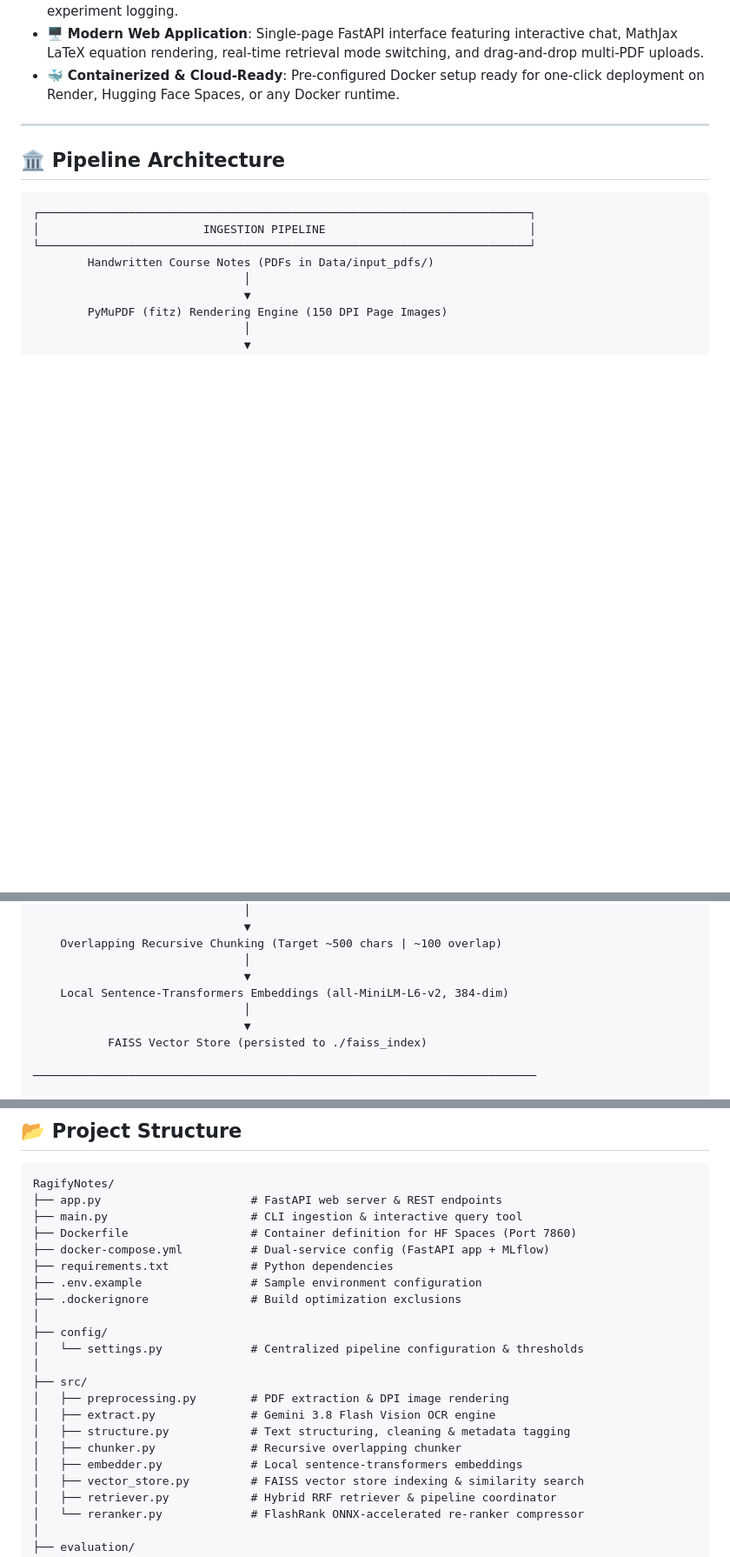
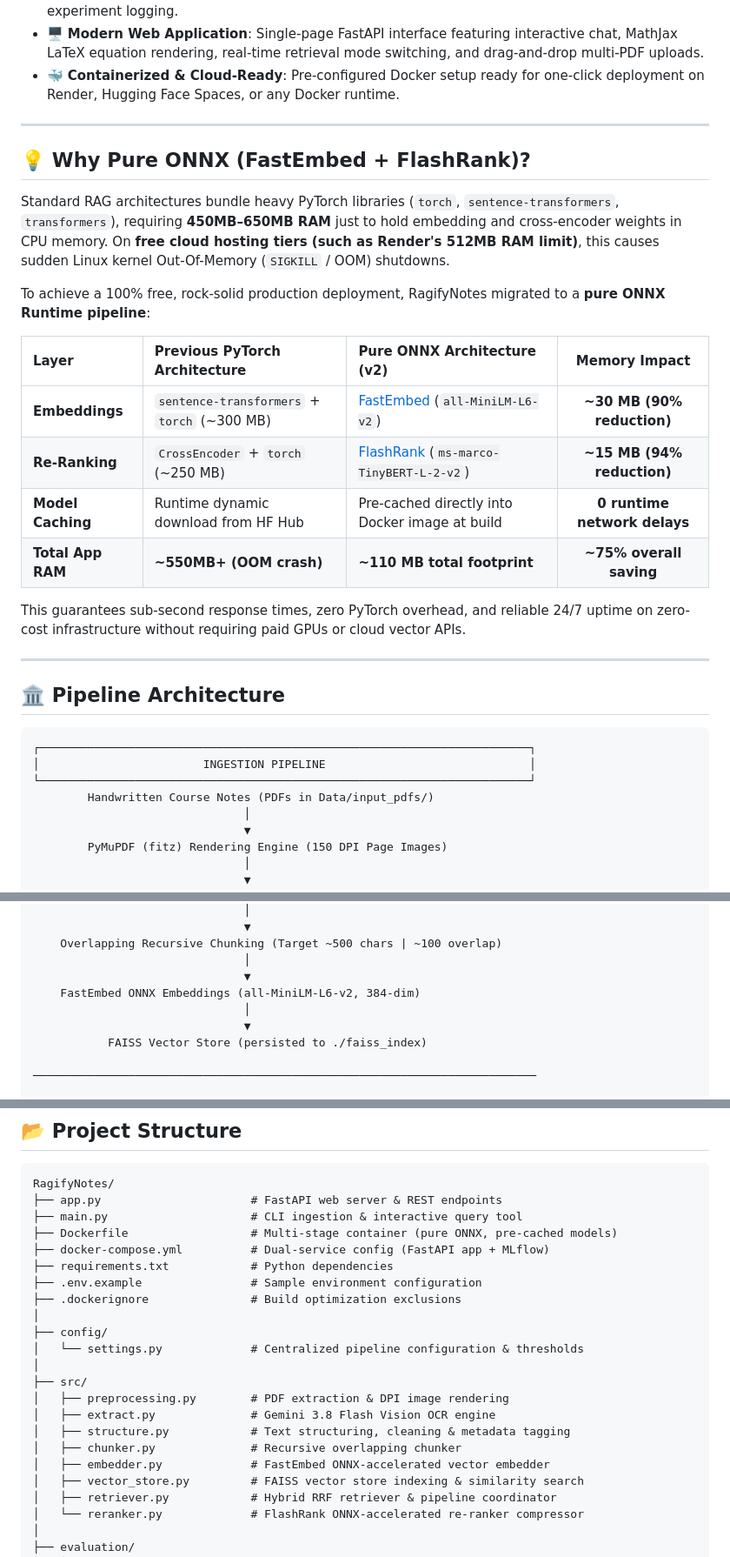
Before and after one commit to RawKnack/Ragify-Notes, a Markdown page: README.md, 3 parts joined by grey strips. Shown at 87% size. Rendered like a GitHub page; blank space fills up the shorter version.

Commit message:
document fastembed onnx migration and architectural rationale in readme

````diff
--- a/README.md
+++ b/README.md
@@ -57,6 +58,23 @@ Featuring a **3-stage hybrid retrieval pipeline** (Dense FAISS + Lexical BM25 +
 
 ---
 
+## 💡 Why Pure ONNX (FastEmbed + FlashRank)?
+
+Standard RAG architectures bundle heavy PyTorch libraries (`torch`, `sentence-transformers`, `transformers`), requiring **450MB–650MB RAM** just to hold embedding and cross-encoder weights in CPU memory. On **free cloud hosting tiers (such as Render's 512MB RAM limit)**, this causes sudden Linux kernel Out-Of-Memory (`SIGKILL` / OOM) shutdowns.
+
+To achieve a 100% free, rock-solid production deployment, RagifyNotes migrated to a **pure ONNX Runtime pipeline**:
+
+| Layer | Previous PyTorch Architecture | Pure ONNX Architecture (v2) | Memory Impact |
+|:---|:---|:---|:---:|
+| **Embeddings** | `sentence-transformers` + `torch` (~300 MB) | [FastEmbed](https://github.com/qdrant/fastembed) (`all-MiniLM-L6-v2`) | **~30 MB (90% reduction)** |
+| **Re-Ranking** | `CrossEncoder` + `torch` (~250 MB) | [FlashRank](https://github.com/PrithivirajDamodaran/FlashRank) (`ms-marco-TinyBERT-L-2-v2`) | **~15 MB (94% reduction)** |
+| **Model Caching** | Runtime dynamic download from HF Hub | Pre-cached directly into Docker image at build | **0 runtime network delays** |
+| **Total App RAM** | **~550MB+ (OOM crash)** | **~110 MB total footprint** | **~75% overall saving** |
+
+This guarantees sub-second response times, zero PyTorch overhead, and reliable 24/7 uptime on zero-cost infrastructure without requiring paid GPUs or cloud vector APIs.
+
+---
+
 ## 🏛️ Pipeline Architecture
 
 ```
@@ -78,7 +96,7 @@ Featuring a **3-stage hybrid retrieval pipeline** (Dense FAISS + Lexical BM25 +
     Overlapping Recursive Chunking (Target ~500 chars | ~100 overlap)
                                │
                                ▼
-    Local Sentence-Transformers Embeddings (all-MiniLM-L6-v2, 384-dim)
+    FastEmbed ONNX Embeddings (all-MiniLM-L6-v2, 384-dim)
                                │
                                ▼
            FAISS Vector Store (persisted to ./faiss_index)
@@ -167,7 +185,7 @@ RagifyNotes v2 incorporates industry-standard **RAGAS** (Retrieval Augmented Gen
 RagifyNotes/
 ├── app.py                      # FastAPI web server & REST endpoints
 ├── main.py                     # CLI ingestion & interactive query tool
-├── Dockerfile                  # Container definition for HF Spaces (Port 7860)
+├── Dockerfile                  # Multi-stage container (pure ONNX, pre-cached models)
 ├── docker-compose.yml          # Dual-service config (FastAPI app + MLflow)
 ├── requirements.txt            # Python dependencies
 ├── .env.example                # Sample environment configuration
@@ -181,7 +199,7 @@ RagifyNotes/
 │   ├── extract.py              # Gemini 3.8 Flash Vision OCR engine
 │   ├── structure.py            # Text structuring, cleaning & metadata tagging
 │   ├── chunker.py              # Recursive overlapping chunker
-│   ├── embedder.py             # Local sentence-transformers embeddings
+│   ├── embedder.py             # FastEmbed ONNX-accelerated vector embedder
 │   ├── vector_store.py         # FAISS vector store indexing & similarity search
 │   ├── retriever.py            # Hybrid RRF retriever & pipeline coordinator
 │   └── reranker.py             # FlashRank ONNX-accelerated re-ranker compressor
````
Also changed, not shown: other parts of README.md (+1 -0 lines).
